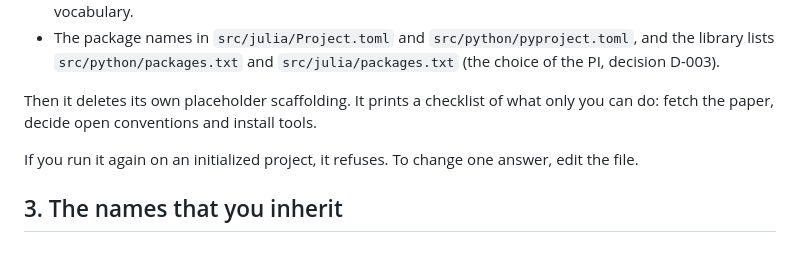
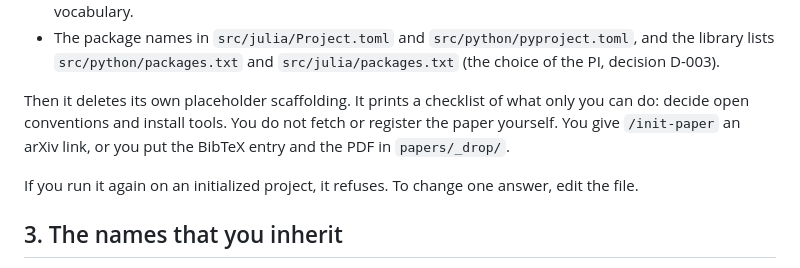
Before and after one commit to subhodeeps/slop2science, a Markdown page: TEMPLATE_GUIDE.md, the part around the change. GitHub-like rendering.

```diff
--- a/TEMPLATE_GUIDE.md
+++ b/TEMPLATE_GUIDE.md
@@ -34,7 +34,8 @@ It interviews you. Then it writes these items:
   D-003).
 
 Then it deletes its own placeholder scaffolding. It prints a checklist of what only you can do:
-fetch the paper, decide open conventions and install tools.
+decide open conventions and install tools. You do not fetch or register the paper yourself. You
+give `/init-paper` an arXiv link, or you put the BibTeX entry and the PDF in `papers/_drop/`.
 
 If you run it again on an initialized project, it refuses. To change one answer, edit the file.
 
```
Also changed, not shown: README.md (+72 -46 lines).
